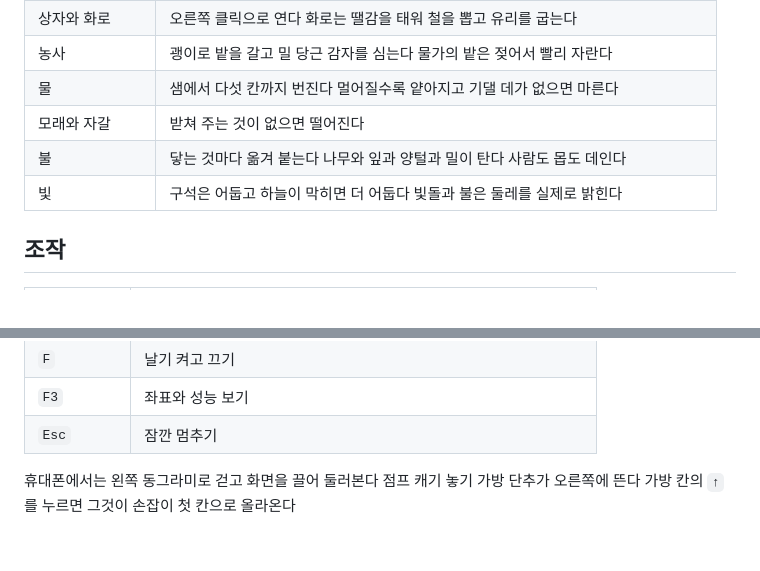
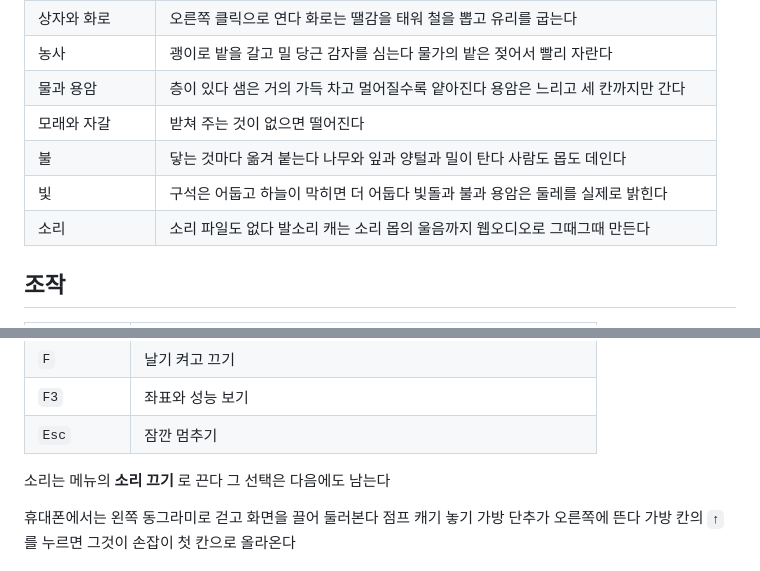
Before and after one commit to jayjayaes/glowupface, a Markdown page: minecraft/README.md, 2 parts joined by grey strips. Rendered like a GitHub page; blank space fills up the shorter version.

Commit message:
설명에 소리와 용암 줄을 마저 넣었다
Co-Authored-By: Claude Opus 5 <noreply@anthropic.com>
Claude-Session: https://claude.ai/code/session_01Qveg95cQs7nfYnErQynL5U

```diff
--- a/minecraft/README.md
+++ b/minecraft/README.md
@@ -25,10 +25,11 @@
 | 제작 | 세 칸씩 세 줄에 재료를 놓는다 제작법을 누르면 저절로 놓인다 |
 | 상자와 화로 | 오른쪽 클릭으로 연다 화로는 땔감을 태워 철을 뽑고 유리를 굽는다 |
 | 농사 | 괭이로 밭을 갈고 밀 당근 감자를 심는다 물가의 밭은 젖어서 빨리 자란다 |
-| 물 | 샘에서 다섯 칸까지 번진다 멀어질수록 얕아지고 기댈 데가 없으면 마른다 |
+| 물과 용암 | 층이 있다 샘은 거의 가득 차고 멀어질수록 얕아진다 용암은 느리고 세 칸까지만 간다 |
 | 모래와 자갈 | 받쳐 주는 것이 없으면 떨어진다 |
 | 불 | 닿는 것마다 옮겨 붙는다 나무와 잎과 양털과 밀이 탄다 사람도 몹도 데인다 |
-| 빛 | 구석은 어둡고 하늘이 막히면 더 어둡다 빛돌과 불은 둘레를 실제로 밝힌다 |
+| 빛 | 구석은 어둡고 하늘이 막히면 더 어둡다 빛돌과 불과 용암은 둘레를 실제로 밝힌다 |
+| 소리 | 소리 파일도 없다 발소리 캐는 소리 몹의 울음까지 웹오디오로 그때그때 만든다 |
 
 ## 조작
 
@@ -48,6 +49,8 @@
 | `F` | 날기 켜고 끄기 |
 | `F3` | 좌표와 성능 보기 |
 | `Esc` | 잠깐 멈추기 |
+
+소리는 메뉴의 **소리 끄기** 로 끈다 그 선택은 다음에도 남는다
 
 휴대폰에서는 왼쪽 동그라미로 걷고 화면을 끌어 둘러본다
 점프 캐기 놓기 가방 단추가 오른쪽에 뜬다
```
